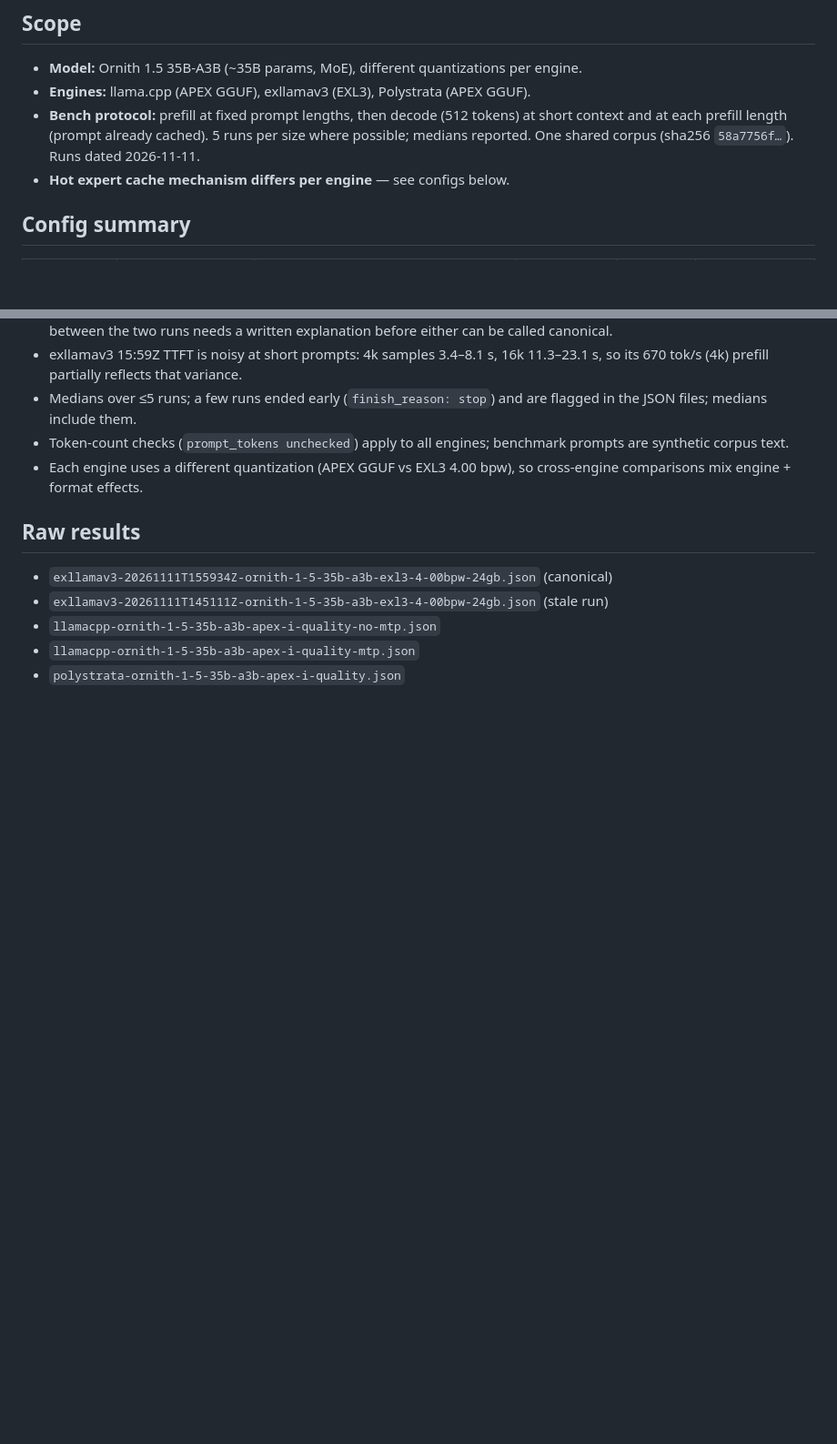
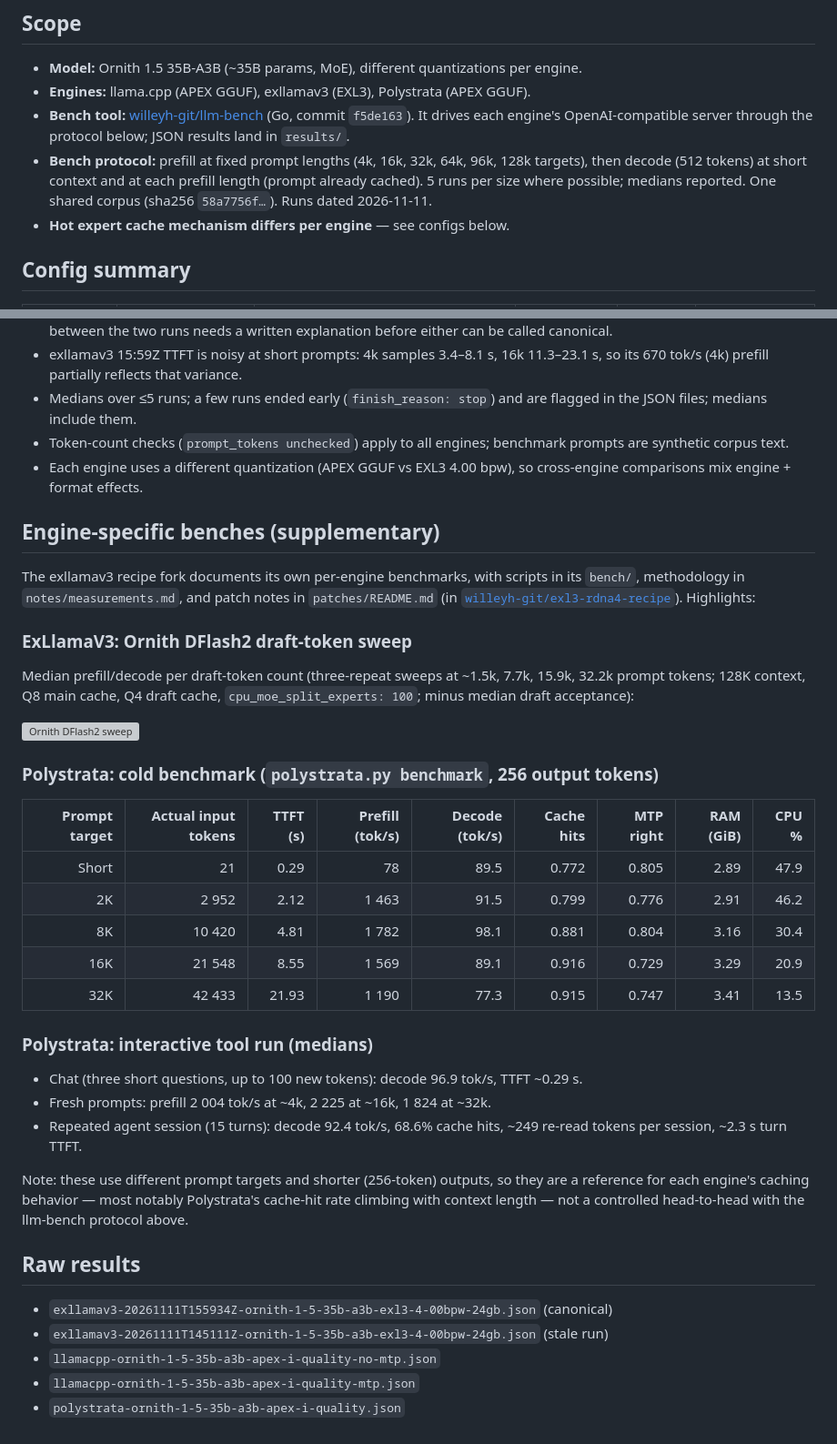
Before and after one commit to willeyh-git/moe-offload-bench, a Markdown page: README.md, 2 parts joined by grey strips. Shown at 91% size. Drawn GitHub-style; blank space fills up the shorter version; grey boxes are pictures that could not be loaded.

```diff
--- a/README.md
+++ b/README.md
@@ -16,10 +16,13 @@ inference engines on RDNA4 (Radeon 9070 XT).
 
 - **Model:** Ornith 1.5 35B-A3B (~35B params, MoE), different quantizations per engine.
 - **Engines:** llama.cpp (APEX GGUF), exllamav3 (EXL3), Polystrata (APEX GGUF).
-- **Bench protocol:** prefill at fixed prompt lengths, then decode (512 tokens)
-  at short context and at each prefill length (prompt already cached). 5 runs per
-  size where possible; medians reported. One shared corpus (sha256
-  `58a7756f…`). Runs dated 2026-11-11.
+- **Bench tool:** [willeyh-git/llm-bench](https://github.com/willeyh-git/llm-bench) (Go, commit `f5de163`).
+  It drives each engine's OpenAI-compatible server through the protocol below;
+  JSON results land in `results/`.
+- **Bench protocol:** prefill at fixed prompt lengths (4k, 16k, 32k, 64k, 96k, 128k
+  targets), then decode (512 tokens) at short context and at each prefill length
+  (prompt already cached). 5 runs per size where possible; medians reported. One
+  shared corpus (sha256 `58a7756f…`). Runs dated 2026-11-11.
 - **Hot expert cache mechanism differs per engine** — see configs below.
 
 ## Config summary
@@ -117,6 +120,42 @@ the left edge. Generated with `plots/make_plots.py` (`python3` + matplotlib).
 - Each engine uses a different quantization (APEX GGUF vs EXL3 4.00 bpw), so
   cross-engine comparisons mix engine + format effects.
 
+## Engine-specific benches (supplementary)
+
+The exllamav3 recipe fork documents its own per-engine benchmarks, with scripts
+in its `bench/`, methodology in `notes/measurements.md`, and patch notes in
+`patches/README.md` (in [`willeyh-git/exl3-rdna4-recipe`](https://github.com/willeyh-git/exl3-rdna4-recipe)).
+Highlights:
+
+### ExLlamaV3: Ornith DFlash2 draft-token sweep
+
+Median prefill/decode per draft-token count (three-repeat sweeps at ~1.5k, 7.7k,
+15.9k, 32.2k prompt tokens; 128K context, Q8 main cache, Q4 draft cache,
+`cpu_moe_split_experts: 100`; minus median draft acceptance):
+
+![Ornith DFlash2 sweep](https://github.com/willeyh-git/exl3-rdna4-recipe/blob/main/bench/ornith_dflash2_benchmark.png?raw=true)
+
+### Polystrata: cold benchmark (`polystrata.py benchmark`, 256 output tokens)
+
+| Prompt target | Actual input tokens | TTFT (s) | Prefill (tok/s) | Decode (tok/s) | Cache hits | MTP right | RAM (GiB) | CPU % |
+| ---: | ---: | ---: | ---: | ---: | ---: | ---: | ---: | ---: |
+| Short | 21 | 0.29 | 78 | 89.5 | 0.772 | 0.805 | 2.89 | 47.9 |
+| 2K | 2 952 | 2.12 | 1 463 | 91.5 | 0.799 | 0.776 | 2.91 | 46.2 |
+| 8K | 10 420 | 4.81 | 1 782 | 98.1 | 0.881 | 0.804 | 3.16 | 30.4 |
+| 16K | 21 548 | 8.55 | 1 569 | 89.1 | 0.916 | 0.729 | 3.29 | 20.9 |
+| 32K | 42 433 | 21.93 | 1 190 | 77.3 | 0.915 | 0.747 | 3.41 | 13.5 |
+
+### Polystrata: interactive tool run (medians)
+
+- Chat (three short questions, up to 100 new tokens): decode 96.9 tok/s, TTFT ~0.29 s.
+- Fresh prompts: prefill 2 004 tok/s at ~4k, 2 225 at ~16k, 1 824 at ~32k.
+- Repeated agent session (15 turns): decode 92.4 tok/s, 68.6% cache hits, ~249 re-read tokens per session, ~2.3 s turn TTFT.
+
+Note: these use different prompt targets and shorter (256-token) outputs, so they
+are a reference for each engine's caching behavior — most notably Polystrata's
+cache-hit rate climbing with context length — not a controlled head-to-head with
+the llm-bench protocol above.
+
 ## Raw results
 
 - `exllamav3-20261111T155934Z-ornith-1-5-35b-a3b-exl3-4-00bpw-24gb.json` (canonical)
```
Also changed, not shown: other parts of README.md (+9 -9 lines), plots/benchmarks.png, 1 other file.
